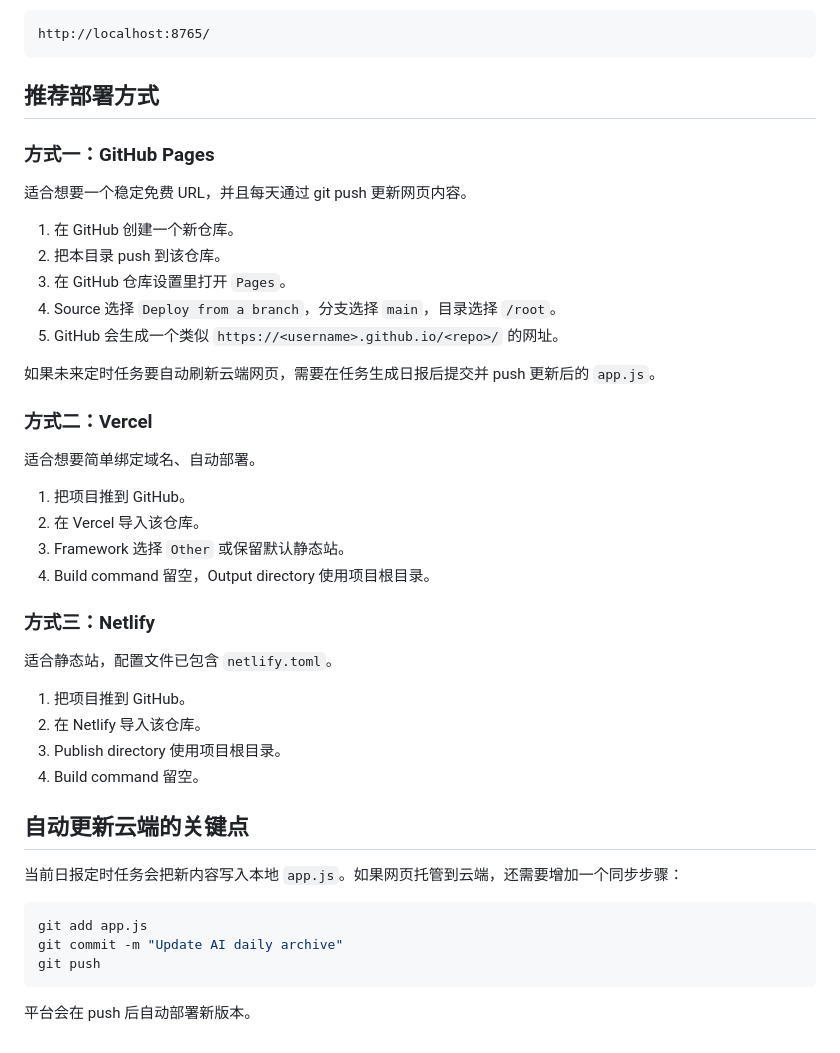
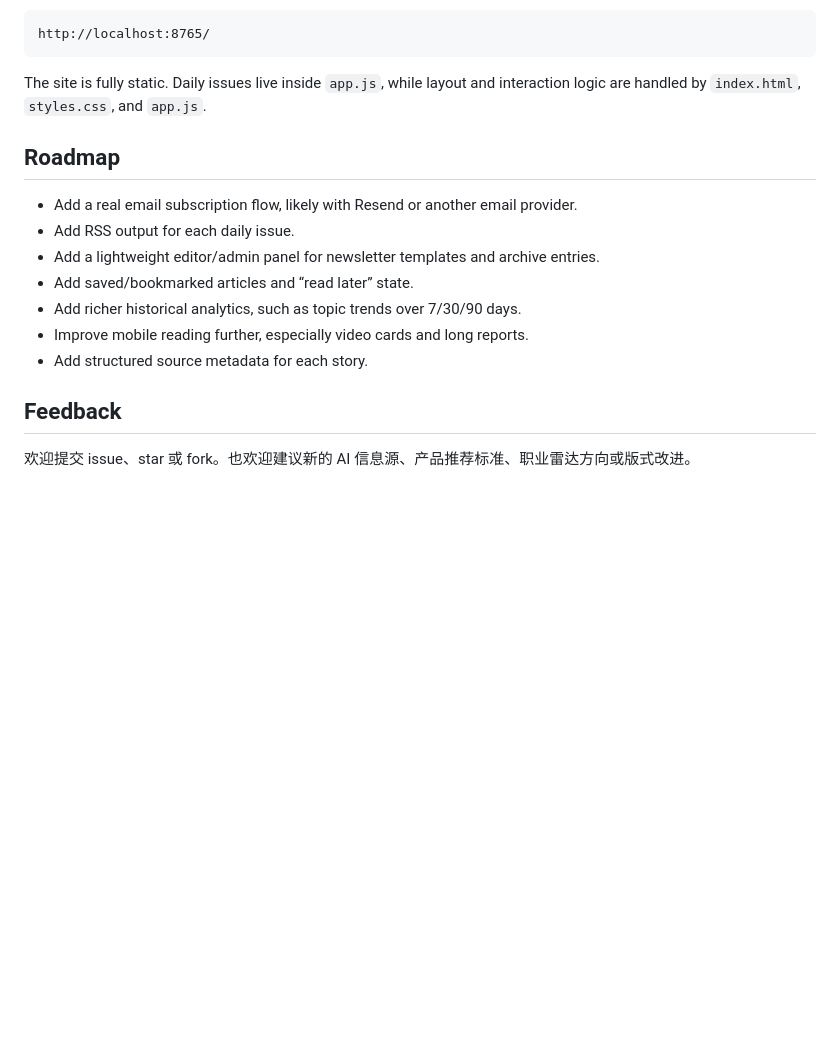
Before and after one commit to irisxqing/daily-ai-atlas, a Markdown page: README.md, the part around the change printed below. Drawn GitHub-style; blank space fills up the shorter version.

Commit message:
Improve project README

````diff
--- a/README.md
+++ b/README.md
@@ -14,46 +54,18 @@ python3 -m http.server 8765
 http://localhost:8765/
 ```
 
-## 推荐部署方式
+The site is fully static. Daily issues live inside `app.js`, while layout and interaction logic are handled by `index.html`, `styles.css`, and `app.js`.
 
-### 方式一：GitHub Pages
+## Roadmap
 
-适合想要一个稳定免费 URL，并且每天通过 git push 更新网页内容。
+- Add a real email subscription flow, likely with Resend or another email provider.
+- Add RSS output for each daily issue.
+- Add a lightweight editor/admin panel for newsletter templates and archive entries.
+- Add saved/bookmarked articles and “read later” state.
+- Add richer historical analytics, such as topic trends over 7/30/90 days.
+- Improve mobile reading further, especially video cards and long reports.
+- Add structured source metadata for each story.
 
-1. 在 GitHub 创建一个新仓库。
-2. 把本目录 push 到该仓库。
-3. 在 GitHub 仓库设置里打开 `Pages`。
-4. Source 选择 `Deploy from a branch`，分支选择 `main`，目录选择 `/root`。
-5. GitHub 会生成一个类似 `https://<username>.github.io/<repo>/` 的网址。
+## Feedback
 
-如果未来定时任务要自动刷新云端网页，需要在任务生成日报后提交并 push 更新后的 `app.js`。
-
-### 方式二：Vercel
-
-适合想要简单绑定域名、自动部署。
-
-1. 把项目推到 GitHub。
-2. 在 Vercel 导入该仓库。
-3. Framework 选择 `Other` 或保留默认静态站。
-4. Build command 留空，Output directory 使用项目根目录。
-
-### 方式三：Netlify
-
-适合静态站，配置文件已包含 `netlify.toml`。
-
-1. 把项目推到 GitHub。
-2. 在 Netlify 导入该仓库。
-3. Publish directory 使用项目根目录。
-4. Build command 留空。
-
-## 自动更新云端的关键点
-
-当前日报定时任务会把新内容写入本地 `app.js`。如果网页托管到云端，还需要增加一个同步步骤：
-
-```bash
-git add app.js
-git commit -m "Update AI daily archive"
-git push
-```
-
-平台会在 push 后自动部署新版本。
+欢迎提交 issue、star 或 fork。也欢迎建议新的 AI 信息源、产品推荐标准、职业雷达方向或版式改进。
````
Also changed, not shown: other parts of README.md (+43 -3 lines), assets/screenshot-home.png (added).
